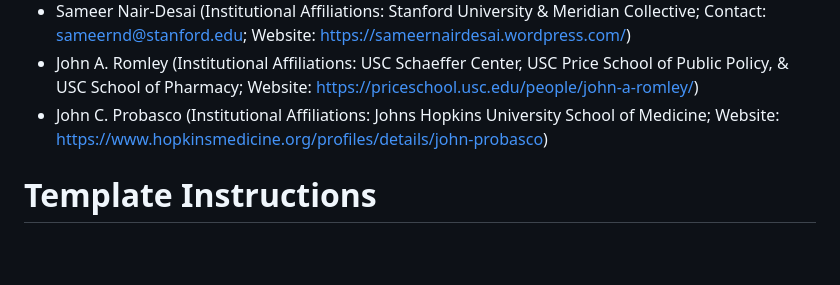
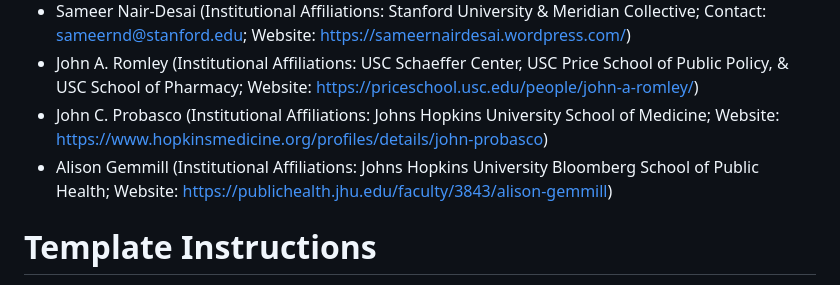
Before and after one commit to snairdesai/CJD_Epi, a Markdown page: README.md, the part around the change. Drawn GitHub-style; blank space fills up the shorter version.

Commit message:
Update README.md with Alison's affiliations

```diff
--- a/README.md
+++ b/README.md
@@ -8,6 +8,7 @@ The co-authors for this project are:
 - Sameer Nair-Desai (Institutional Affiliations: Stanford University & Meridian Collective; Contact: [sameernd@stanford.edu](mailto:sameernd@stanford.edu); Website: [https://sameernairdesai.wordpress.com/](https://sameernairdesai.wordpress.com/))
 - John A. Romley (Institutional Affiliations: USC Schaeffer Center, USC Price School of Public Policy, & USC School of Pharmacy; Website: [https://priceschool.usc.edu/people/john-a-romley/](https://priceschool.usc.edu/people/john-a-romley/))
 - John C. Probasco (Institutional Affiliations: Johns Hopkins University School of Medicine; Website: [https://www.hopkinsmedicine.org/profiles/details/john-probasco](https://www.hopkinsmedicine.org/profiles/details/john-probasco))
+- Alison Gemmill (Institutional Affiliations: Johns Hopkins University Bloomberg School of Public Health; Website: [https://publichealth.jhu.edu/faculty/3843/alison-gemmill](https://publichealth.jhu.edu/faculty/3843/alison-gemmill))
 
 # Template Instructions
 
```
